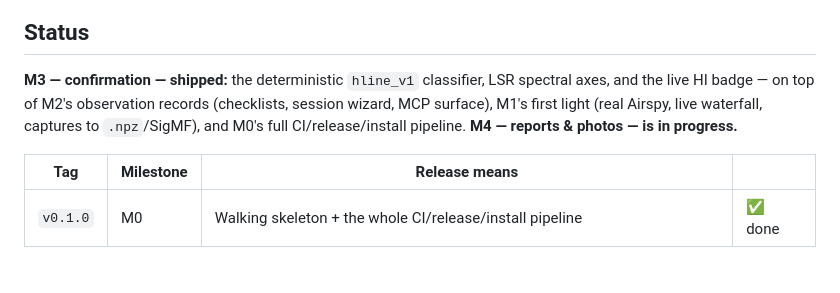
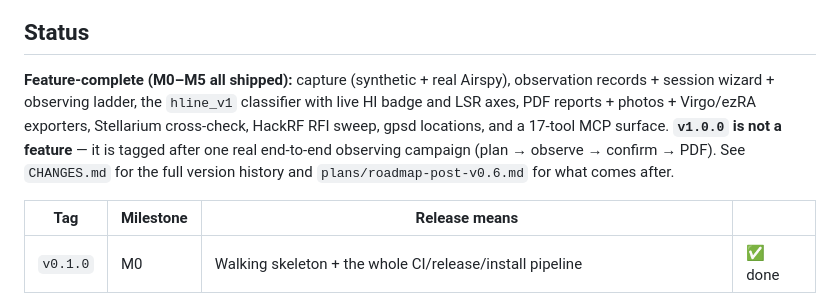
Before and after one commit to joebarbere/jansky-observe, a Markdown page: README.md, the part around the change. Drawn GitHub-style; blank space fills up the shorter version.

Commit message:
README: fix stale Status prose missed by the #7/#9 docs flips
Co-Authored-By: Claude Fable 5 <noreply@anthropic.com>
Claude-Session: https://claude.ai/code/session_01Dc3CvawdsZfqx5HdvQVw4k

```diff
--- a/README.md
+++ b/README.md
@@ -28,10 +28,13 @@ flowchart LR
 
 ## Status
 
-**M3 — confirmation — shipped:** the deterministic `hline_v1` classifier, LSR spectral axes,
-and the live HI badge — on top of M2's observation records (checklists, session wizard, MCP
-surface), M1's first light (real Airspy, live waterfall, captures to `.npz`/SigMF), and M0's
-full CI/release/install pipeline. **M4 — reports & photos — is in progress.**
+**Feature-complete (M0–M5 all shipped):** capture (synthetic + real Airspy), observation
+records + session wizard + observing ladder, the `hline_v1` classifier with live HI badge and
+LSR axes, PDF reports + photos + Virgo/ezRA exporters, Stellarium cross-check, HackRF RFI
+sweep, gpsd locations, and a 17-tool MCP surface. **`v1.0.0` is not a feature** — it is tagged
+after one real end-to-end observing campaign (plan → observe → confirm → PDF). See
+`CHANGES.md` for the full version history and `plans/roadmap-post-v0.6.md` for what comes
+after.
 
 | Tag | Milestone | Release means | |
 |---|---|---|---|
```
